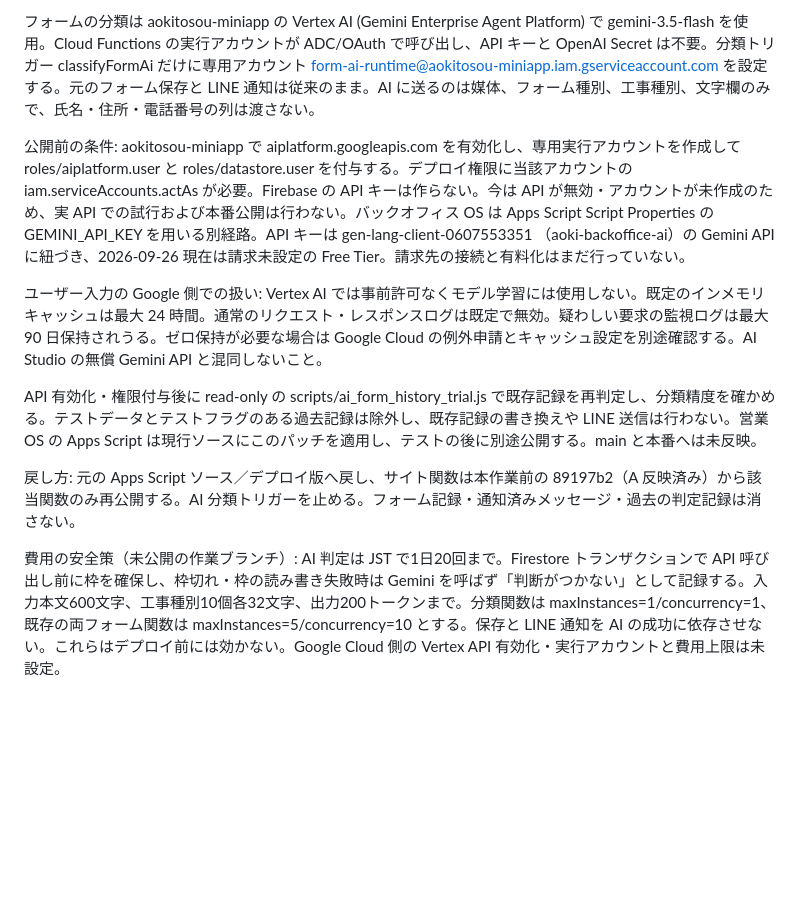
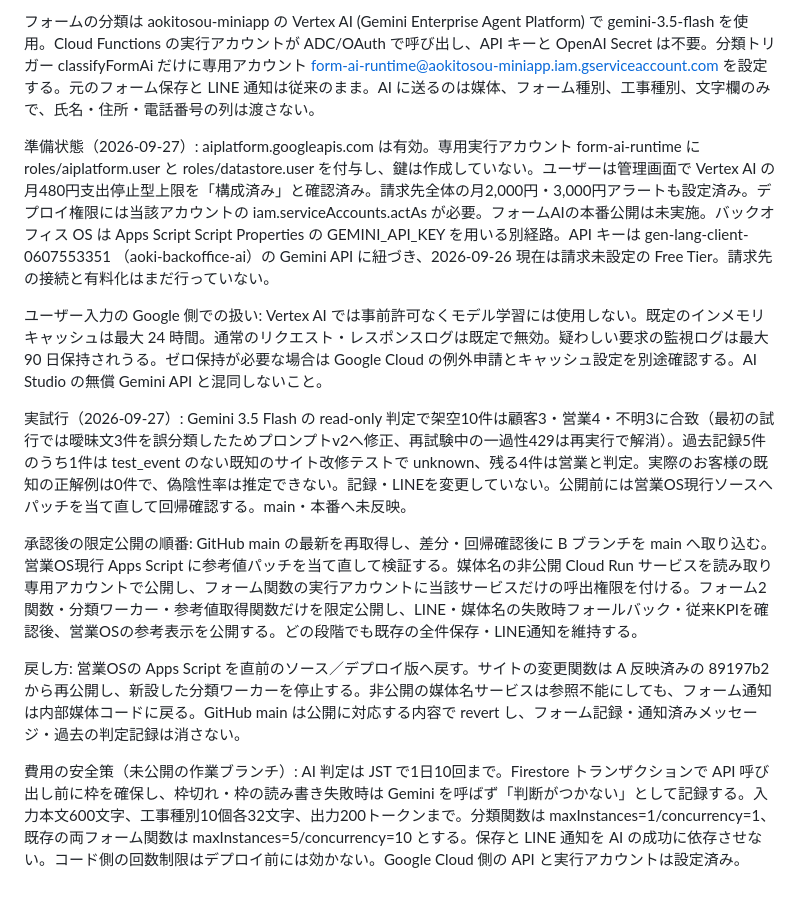
Before and after one commit to aoki-tosou1950/aoki-tosou-site, a Markdown page: functions/sales-os-integration/README.md, the part around the change. Drawn GitHub-style; blank space fills up the shorter version.

Commit message:
Document-B-live-trial-and-release-sequence

```diff
--- a/functions/sales-os-integration/README.md
+++ b/functions/sales-os-integration/README.md
@@ -4,12 +4,14 @@ funnel-ai-reference.patch は clasp pull で取得した 2026-09-26 時点の営
 
 フォームの分類は aokitosou-miniapp の Vertex AI (Gemini Enterprise Agent Platform) で gemini-3.5-flash を使用。Cloud Functions の実行アカウントが ADC/OAuth で呼び出し、API キーと OpenAI Secret は不要。分類トリガー classifyFormAi だけに専用アカウント form-ai-runtime@aokitosou-miniapp.iam.gserviceaccount.com を設定する。元のフォーム保存と LINE 通知は従来のまま。AI に送るのは媒体、フォーム種別、工事種別、文字欄のみで、氏名・住所・電話番号の列は渡さない。
 
-公開前の条件: aokitosou-miniapp で aiplatform.googleapis.com を有効化し、専用実行アカウントを作成して roles/aiplatform.user と roles/datastore.user を付与する。デプロイ権限に当該アカウントの iam.serviceAccounts.actAs が必要。Firebase の API キーは作らない。今は API が無効・アカウントが未作成のため、実 API での試行および本番公開は行わない。バックオフィス OS は Apps Script Script Properties の GEMINI_API_KEY を用いる別経路。API キーは gen-lang-client-0607553351 （aoki-backoffice-ai）の Gemini API に紐づき、2026-09-26 現在は請求未設定の Free Tier。請求先の接続と有料化はまだ行っていない。
+準備状態（2026-09-27）: aiplatform.googleapis.com は有効。専用実行アカウント form-ai-runtime に roles/aiplatform.user と roles/datastore.user を付与し、鍵は作成していない。ユーザーは管理画面で Vertex AI の月480円支出停止型上限を「構成済み」と確認済み。請求先全体の月2,000円・3,000円アラートも設定済み。デプロイ権限には当該アカウントの iam.serviceAccounts.actAs が必要。フォームAIの本番公開は未実施。バックオフィス OS は Apps Script Script Properties の GEMINI_API_KEY を用いる別経路。API キーは gen-lang-client-0607553351 （aoki-backoffice-ai）の Gemini API に紐づき、2026-09-26 現在は請求未設定の Free Tier。請求先の接続と有料化はまだ行っていない。
 
 ユーザー入力の Google 側での扱い: Vertex AI では事前許可なくモデル学習には使用しない。既定のインメモリキャッシュは最大 24 時間。通常のリクエスト・レスポンスログは既定で無効。疑わしい要求の監視ログは最大 90 日保持されうる。ゼロ保持が必要な場合は Google Cloud の例外申請とキャッシュ設定を別途確認する。AI Studio の無償 Gemini API と混同しないこと。
 
-API 有効化・権限付与後に read-only の scripts/ai_form_history_trial.js で既存記録を再判定し、分類精度を確かめる。テストデータとテストフラグのある過去記録は除外し、既存記録の書き換えや LINE 送信は行わない。営業 OS の Apps Script は現行ソースにこのパッチを適用し、テストの後に別途公開する。main と本番へは未反映。
+実試行（2026-09-27）: Gemini 3.5 Flash の read-only 判定で架空10件は顧客3・営業4・不明3に合致（最初の試行では曖昧文3件を誤分類したためプロンプトv2へ修正、再試験中の一過性429は再実行で解消）。過去記録5件のうち1件は test_event のない既知のサイト改修テストで unknown、残る4件は営業と判定。実際のお客様の既知の正解例は0件で、偽陰性率は推定できない。記録・LINEを変更していない。公開前には営業OS現行ソースへパッチを当て直して回帰確認する。main・本番へ未反映。
 
-戻し方: 元の Apps Script ソース／デプロイ版へ戻し、サイト関数は本作業前の 89197b2（A 反映済み）から該当関数のみ再公開する。AI 分類トリガーを止める。フォーム記録・通知済みメッセージ・過去の判定記録は消さない。
+承認後の限定公開の順番: GitHub main の最新を再取得し、差分・回帰確認後に B ブランチを main へ取り込む。営業OS現行 Apps Script に参考値パッチを当て直して検証する。媒体名の非公開 Cloud Run サービスを読み取り専用アカウントで公開し、フォーム関数の実行アカウントに当該サービスだけの呼出権限を付ける。フォーム2関数・分類ワーカー・参考値取得関数だけを限定公開し、LINE・媒体名の失敗時フォールバック・従来KPIを確認後、営業OSの参考表示を公開する。どの段階でも既存の全件保存・LINE通知を維持する。
 
-費用の安全策（未公開の作業ブランチ）: AI 判定は JST で1日20回まで。Firestore トランザクションで API 呼び出し前に枠を確保し、枠切れ・枠の読み書き失敗時は Gemini を呼ばず「判断がつかない」として記録する。入力本文600文字、工事種別10個各32文字、出力200トークンまで。分類関数は maxInstances=1/concurrency=1、既存の両フォーム関数は maxInstances=5/concurrency=10 とする。保存と LINE 通知を AI の成功に依存させない。これらはデプロイ前には効かない。Google Cloud 側の Vertex API 有効化・実行アカウントと費用上限は未設定。
+戻し方: 営業OSの Apps Script を直前のソース／デプロイ版へ戻す。サイトの変更関数は A 反映済みの 89197b2 から再公開し、新設した分類ワーカーを停止する。非公開の媒体名サービスは参照不能にしても、フォーム通知は内部媒体コードに戻る。GitHub main は公開に対応する内容で revert し、フォーム記録・通知済みメッセージ・過去の判定記録は消さない。
+
+費用の安全策（未公開の作業ブランチ）: AI 判定は JST で1日10回まで。Firestore トランザクションで API 呼び出し前に枠を確保し、枠切れ・枠の読み書き失敗時は Gemini を呼ばず「判断がつかない」として記録する。入力本文600文字、工事種別10個各32文字、出力200トークンまで。分類関数は maxInstances=1/concurrency=1、既存の両フォーム関数は maxInstances=5/concurrency=10 とする。保存と LINE 通知を AI の成功に依存させない。コード側の回数制限はデプロイ前には効かない。Google Cloud 側の API と実行アカウントは設定済み。
```
